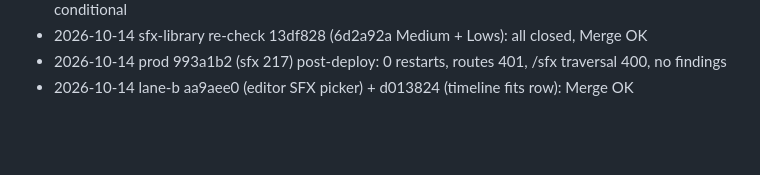
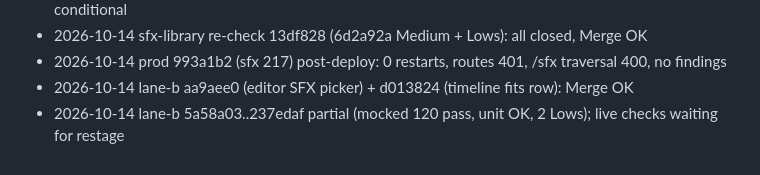
Before and after one commit to fajarputra5717-bot/clipflow, a Markdown page: docs/qa/summary-2026-10-02.md, the part around the change. GitHub-like rendering; blank space fills up the shorter version.

Commit message:
qa: lane-b 5a58a03..237edaf partial review (mocked + code), live parts pending
Co-Authored-By: Claude Sonnet 5.5 <noreply@anthropic.com>

```diff
--- a/docs/qa/summary-2026-10-02.md
+++ b/docs/qa/summary-2026-10-02.md
@@ -38,3 +38,4 @@
 - 2026-10-14 sfx-library re-check 13df828 (6d2a92a Medium + Lows): all closed, Merge OK
 - 2026-10-14 prod 993a1b2 (sfx 217) post-deploy: 0 restarts, routes 401, /sfx traversal 400, no findings
 - 2026-10-14 lane-b aa9aee0 (editor SFX picker) + d013824 (timeline fits row): Merge OK
+- 2026-10-14 lane-b 5a58a03..237edaf partial (mocked 120 pass, unit OK, 2 Lows); live checks waiting for restage
```
Also changed, not shown: docs/qa/lane-b-5a58a03-237edaf-partial.md (added, +18 -0 lines).
